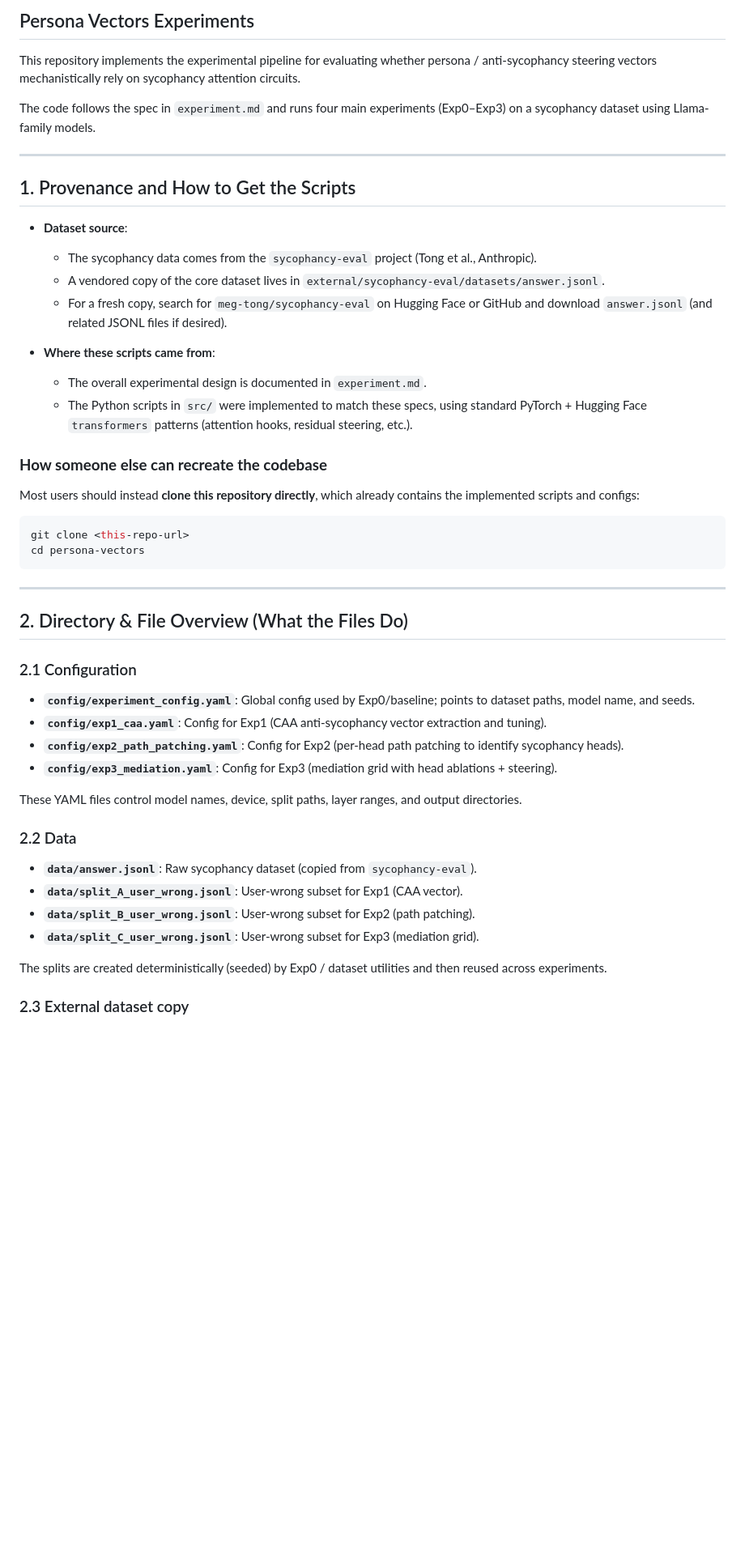
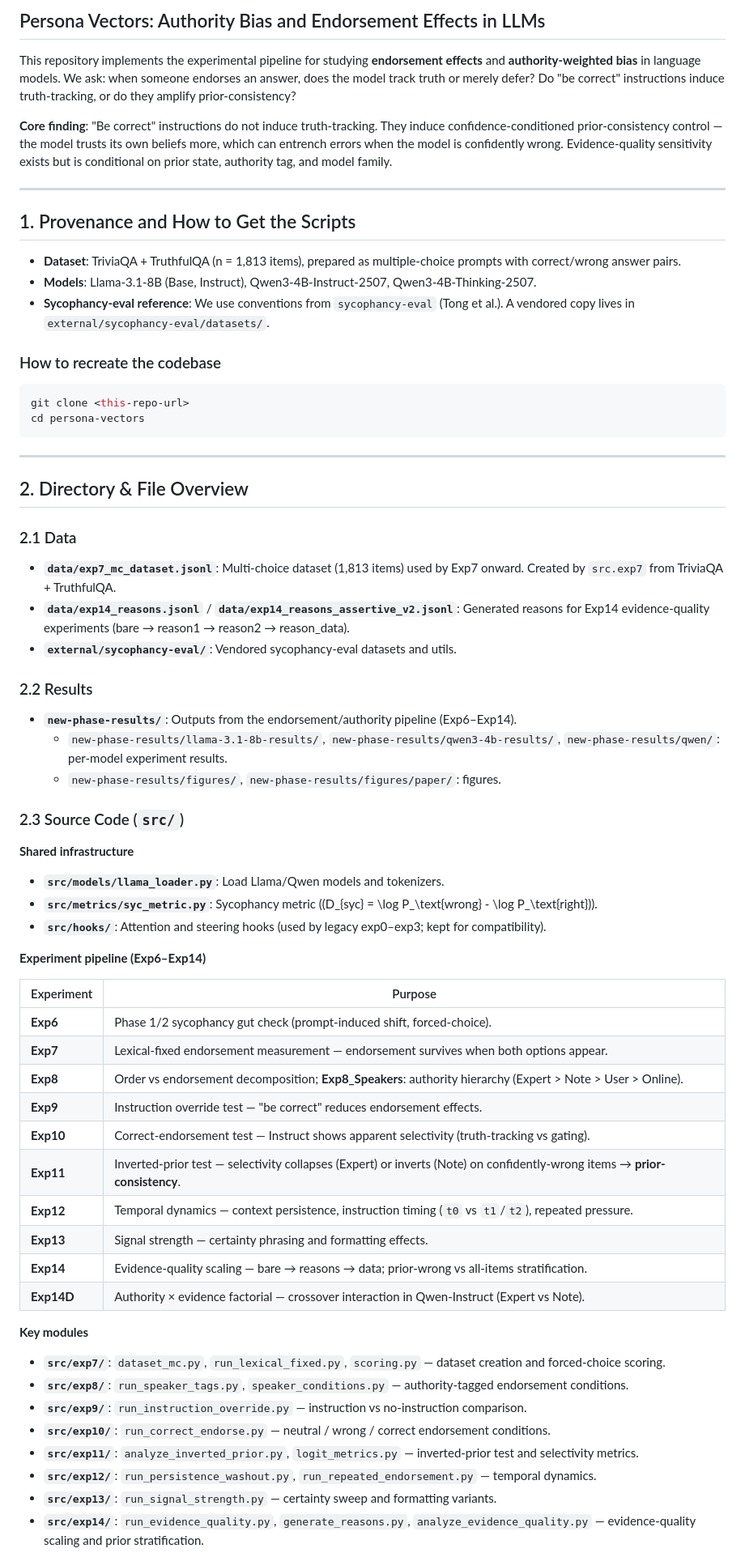
Before and after one commit to Lossfunk/authority-bias, a Markdown page: README.md, the part around one of its changes. Shown at 81% size. GitHub-like rendering; blank space fills up the shorter version.

Commit message:
nit: update README

````diff
--- a/README.md
+++ b/README.md
@@ -1,25 +1,18 @@
-## Persona Vectors Experiments
+## Persona Vectors: Authority Bias and Endorsement Effects in LLMs
 
-This repository implements the experimental pipeline for evaluating whether persona / anti-sycophancy steering vectors mechanistically rely on sycophancy attention circuits.
+This repository implements the experimental pipeline for studying **endorsement effects** and **authority-weighted bias** in language models. We ask: when someone endorses an answer, does the model track truth or merely defer? Do "be correct" instructions induce truth-tracking, or do they amplify prior-consistency?
 
-The code follows the spec in `experiment.md` and runs four main experiments (Exp0–Exp3) on a sycophancy dataset using Llama-family models.
+**Core finding**: "Be correct" instructions do not induce truth-tracking. They induce confidence-conditioned prior-consistency control — the model trusts its own beliefs more, which can entrench errors when the model is confidently wrong. Evidence-quality sensitivity exists but is conditional on prior state, authority tag, and model family.
 
 ---
 
 ## 1. Provenance and How to Get the Scripts
 
-- **Dataset source**:
-  - The sycophancy data comes from the `sycophancy-eval` project (Tong et al., Anthropic).
-  - A vendored copy of the core dataset lives in `external/sycophancy-eval/datasets/answer.jsonl`.
-  - For a fresh copy, search for `meg-tong/sycophancy-eval` on Hugging Face or GitHub and download `answer.jsonl` (and related JSONL files if desired).
+- **Dataset**: TriviaQA + TruthfulQA (n = 1,813 items), prepared as multiple-choice prompts with correct/wrong answer pairs.
+- **Models**: Llama-3.1-8B (Base, Instruct), Qwen3-4B-Instruct-2507, Qwen3-4B-Thinking-2507.
+- **Sycophancy-eval reference**: We use conventions from `sycophancy-eval` (Tong et al.). A vendored copy lives in `external/sycophancy-eval/datasets/`.
 
-- **Where these scripts came from**:
-  - The overall experimental design is documented in `experiment.md`.
-  - The Python scripts in `src/` were implemented to match these specs, using standard PyTorch + Hugging Face `transformers` patterns (attention hooks, residual steering, etc.).
-
-### **How someone else can recreate the codebase**
-
-Most users should instead **clone this repository directly**, which already contains the implemented scripts and configs:
+### How to recreate the codebase
 
 ```bash
 git clone <this-repo-url>
@@ -28,26 +21,52 @@ cd persona-vectors
 
 ---
 
-## 2. Directory & File Overview (What the Files Do)
+## 2. Directory & File Overview
+
+### 2.1 Data
+
+- **`data/exp7_mc_dataset.jsonl`**: Multi-choice dataset (1,813 items) used by Exp7 onward. Created by `src.exp7` from TriviaQA + TruthfulQA.
+- **`data/exp14_reasons.jsonl`** / **`data/exp14_reasons_assertive_v2.jsonl`**: Generated reasons for Exp14 evidence-quality experiments (bare → reason1 → reason2 → reason_data).
+- **`external/sycophancy-eval/`**: Vendored sycophancy-eval datasets and utils.
+
+### 2.2 Results
+
+- **`new-phase-results/`**: Outputs from the endorsement/authority pipeline (Exp6–Exp14).
+  - `new-phase-results/llama-3.1-8b-results/`, `new-phase-results/qwen3-4b-results/`, `new-phase-results/qwen/`: per-model experiment results.
+  - `new-phase-results/figures/`, `new-phase-results/figures/paper/`: figures.
 
 
-### 2.1 Configuration
+### 2.3 Source Code (`src/`)
 
-- **`config/experiment_config.yaml`**: Global config used by Exp0/baseline; points to dataset paths, model name, and seeds.
-- **`config/exp1_caa.yaml`**: Config for Exp1 (CAA anti-sycophancy vector extraction and tuning).
-- **`config/exp2_path_patching.yaml`**: Config for Exp2 (per-head path patching to identify sycophancy heads).
-- **`config/exp3_mediation.yaml`**: Config for Exp3 (mediation grid with head ablations + steering).
+**Shared infrastructure**
 
-These YAML files control model names, device, split paths, layer ranges, and output directories.
+- **`src/models/llama_loader.py`**: Load Llama/Qwen models and tokenizers.
+- **`src/metrics/syc_metric.py`**: Sycophancy metric (\(D_{syc} = \log P_\text{wrong} - \log P_\text{right}\)).
+- **`src/hooks/`**: Attention and steering hooks (used by legacy exp0–exp3; kept for compatibility).
 
-### 2.2 Data
+**Experiment pipeline (Exp6–Exp14)**
 
-- **`data/answer.jsonl`**: Raw sycophancy dataset (copied from `sycophancy-eval`).
-- **`data/split_A_user_wrong.jsonl`**: User-wrong subset for Exp1 (CAA vector).
-- **`data/split_B_user_wrong.jsonl`**: User-wrong subset for Exp2 (path patching).
-- **`data/split_C_user_wrong.jsonl`**: User-wrong subset for Exp3 (mediation grid).
+| Experiment | Purpose |
+|------------|---------|
+| **Exp6** | Phase 1/2 sycophancy gut check (prompt-induced shift, forced-choice). |
+| **Exp7** | Lexical-fixed endorsement measurement — endorsement survives when both options appear. |
+| **Exp8** | Order vs endorsement decomposition; **Exp8_Speakers**: authority hierarchy (Expert > Note > User > Online). |
+| **Exp9** | Instruction override test — "be correct" reduces endorsement effects. |
+| **Exp10** | Correct-endorsement test — Instruct shows apparent selectivity (truth-tracking vs gating). |
+| **Exp11** | Inverted-prior test — selectivity collapses (Expert) or inverts (Note) on confidently-wrong items → **prior-consistency**. |
+| **Exp12** | Temporal dynamics — context persistence, instruction timing (`t0` vs `t1`/`t2`), repeated pressure. |
+| **Exp13** | Signal strength — certainty phrasing and formatting effects. |
+| **Exp14** | Evidence-quality scaling — bare → reasons → data; prior-wrong vs all-items stratification. |
+| **Exp14D** | Authority × evidence factorial — crossover interaction in Qwen-Instruct (Expert vs Note). |
 
-The splits are created deterministically (seeded) by Exp0 / dataset utilities and then reused across experiments.
+**Key modules**
 
-### 2.3 External dataset copy
+- **`src/exp7/`**: `dataset_mc.py`, `run_lexical_fixed.py`, `scoring.py` — dataset creation and forced-choice scoring.
+- **`src/exp8/`**: `run_speaker_tags.py`, `speaker_conditions.py` — authority-tagged endorsement conditions.
+- **`src/exp9/`**: `run_instruction_override.py` — instruction vs no-instruction comparison.
+- **`src/exp10/`**: `run_correct_endorse.py` — neutral / wrong / correct endorsement conditions.
+- **`src/exp11/`**: `analyze_inverted_prior.py`, `logit_metrics.py` — inverted-prior test and selectivity metrics.
+- **`src/exp12/`**: `run_persistence_washout.py`, `run_repeated_endorsement.py` — temporal dynamics.
+- **`src/exp13/`**: `run_signal_strength.py` — certainty sweep and formatting variants.
+- **`src/exp14/`**: `run_evidence_quality.py`, `generate_reasons.py`, `analyze_evidence_quality.py` — evidence-quality scaling and prior stratification.
 
````
Also changed, not shown: other parts of README.md (+109 -198 lines).
